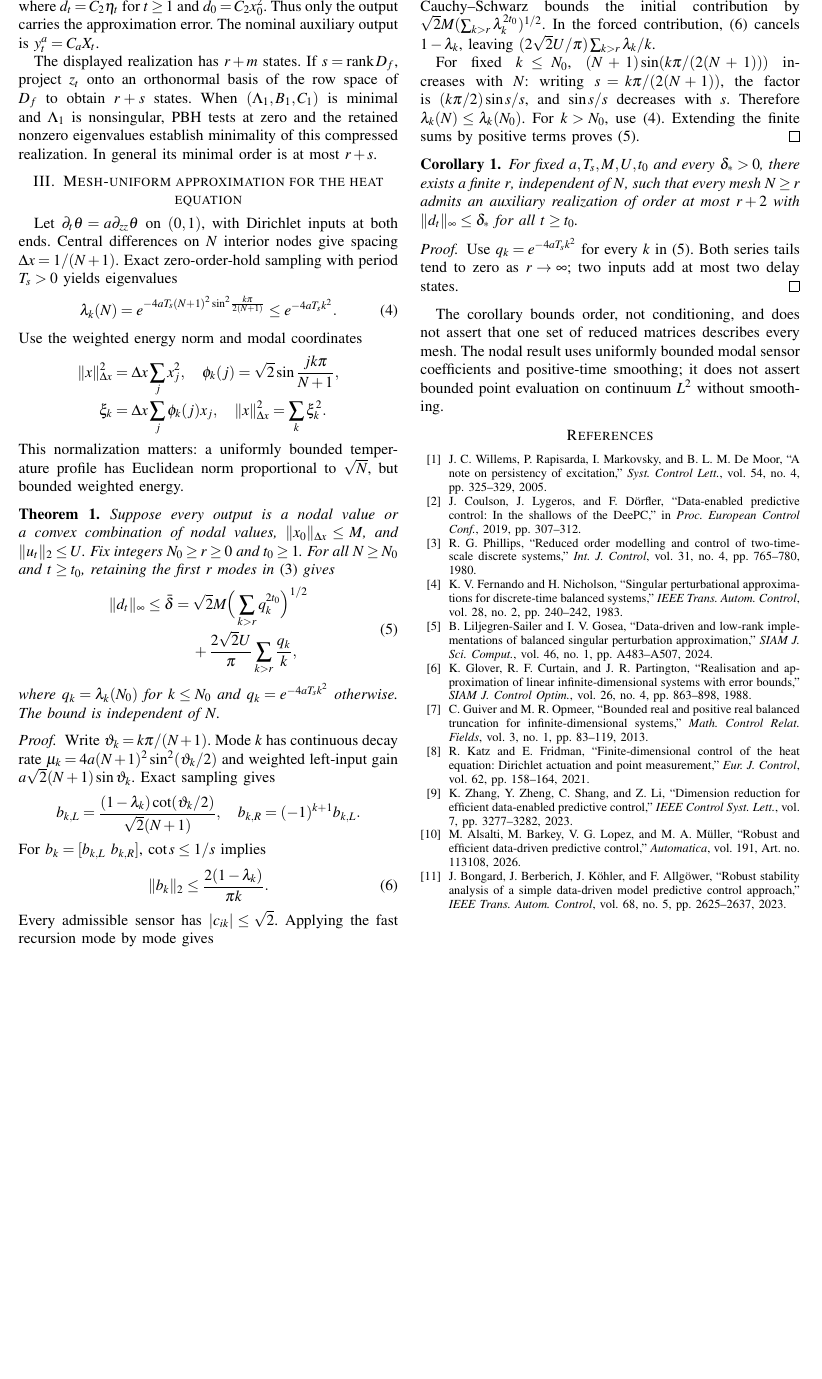
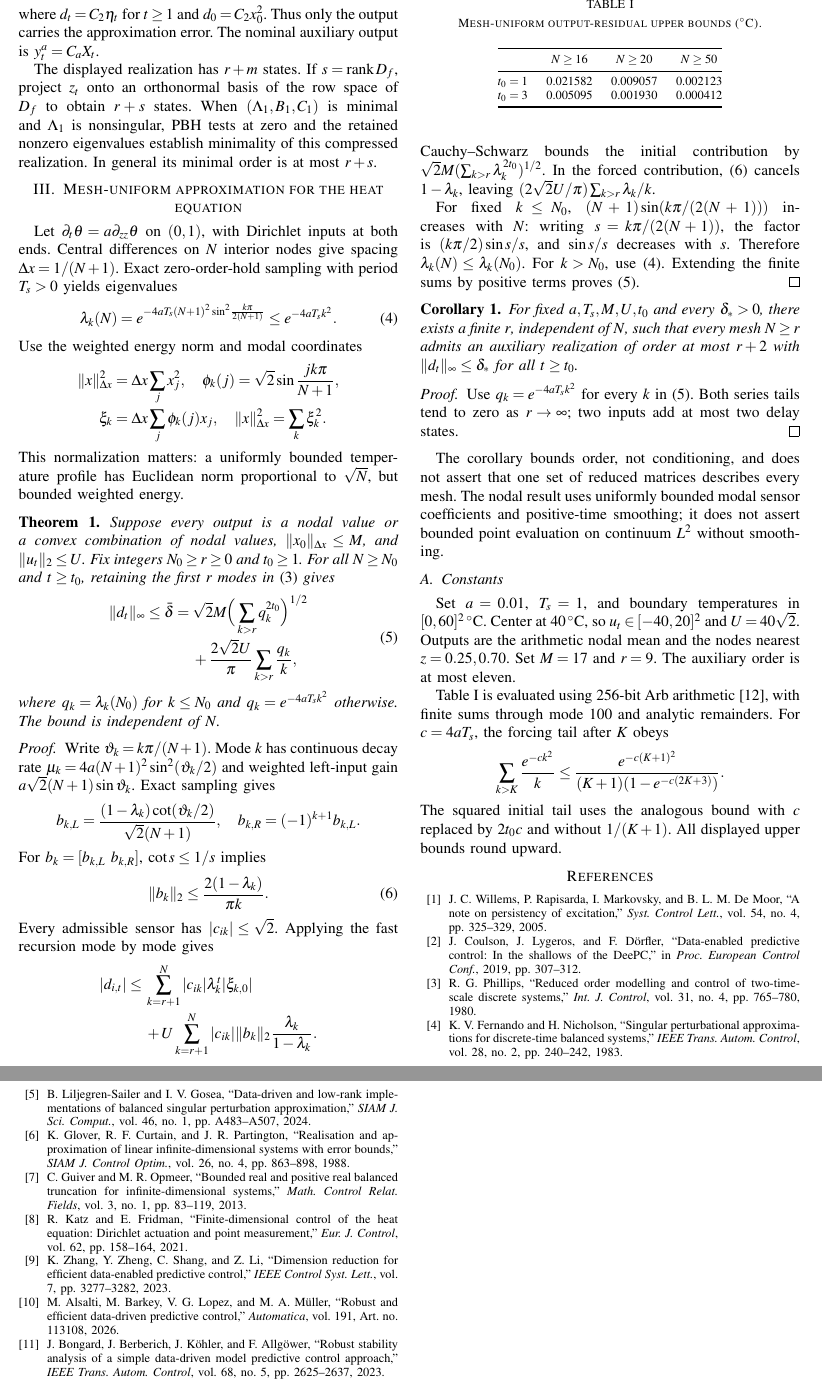
Before and after one commit to Kirtis1109/overleaf-project, a LaTeX paper (sections.tex): part of page 2 of 2 before the commit and two parts of pages 2 and 3 of 3 after it, the two joined at a grey line, cut at the place of the change, the shorter picture padded with empty space. Compiled offline with pdfLaTeX.

Commit message:
Add constants paragraph and Table I (mesh-uniform residual bounds)
Co-Authored-By: Claude Opus 5.5 <noreply@anthropic.com>
Claude-Session: https://claude.ai/code/session_01TpHocUE7LFy36mBH417L3L

```diff
--- a/sections.tex
+++ b/sections.tex
@@ -139,6 +139,25 @@ Use $q_k=e^{-4aT_sk^2}$ for every $k$ in \eqref{eq:uniform}. Both series tails t
 
 The corollary bounds order, not conditioning, and does not assert that one set of reduced matrices describes every mesh. The nodal result uses uniformly bounded modal sensor coefficients and positive-time smoothing; it does not assert bounded point evaluation on continuum $L^2$ without smoothing.
 
+\subsection{Constants}
+Set $a=0.01$, $T_s=1$, and boundary temperatures in $[0,60]^2\,^\circ$C. Center at $40\,^\circ$C, so $u_t\in[-40,20]^2$ and $U=40\sqrt2$. Outputs are the arithmetic nodal mean and the nodes nearest $z=0.25,0.70$. Set $M=17$ and $r=9$. The auxiliary order is at most eleven.
+
+Table~\ref{tab:bounds} is evaluated using 256-bit Arb arithmetic~\cite{arb}, with finite sums through mode 100 and analytic remainders. For $c=4aT_s$, the forcing tail after $K$ obeys
+\[
+\sum_{k>K}\frac{e^{-ck^2}}k\le
+\frac{e^{-c(K+1)^2}}{(K+1)(1-e^{-c(2K+3)})}.
+\]
+The squared initial tail uses the analogous bound with $c$ replaced by $2t_0c$ and without $1/(K+1)$. All displayed upper bounds round upward.
+
+\begin{table}[t]\centering
+\caption{Mesh-uniform output-residual upper bounds ($^\circ$C).}\label{tab:bounds}
+\begin{tabular}{@{}lccc@{}}\toprule
+&$N\ge16$&$N\ge20$&$N\ge50$\\\midrule
+$t_0=1$&0.021582&0.009057&0.002123\\
+$t_0=3$&0.005095&0.001930&0.000412\\\bottomrule
+\end{tabular}
+\end{table}
+
 % ======================================================================
 % References cited in the Abstract, Sections I--III, Theorem 1, Corollary 1
 \begin{thebibliography}{99}
@@ -153,5 +172,6 @@ The corollary bounds order, not conditioning, and does not assert that one set o
 \bibitem{zhang} K. Zhang, Y. Zheng, C. Shang, and Z. Li, ``Dimension reduction for efficient data-enabled predictive control,'' \emph{IEEE Control Syst. Lett.}, vol. 7, pp. 3277--3282, 2023.
 \bibitem{alsalti} M. Alsalti, M. Barkey, V. G. Lopez, and M. A. M\"uller, ``Robust and efficient data-driven predictive control,'' \emph{Automatica}, vol. 191, Art. no. 113108, 2026.
 \bibitem{bongard} J. Bongard, J. Berberich, J. K\"ohler, and F. Allg\"ower, ``Robust stability analysis of a simple data-driven model predictive control approach,'' \emph{IEEE Trans. Autom. Control}, vol. 68, no. 5, pp. 2625--2637, 2023.
+\bibitem{arb} F. Johansson, ``Arb: Efficient arbitrary-precision midpoint-radius interval arithmetic,'' \emph{IEEE Trans. Comput.}, vol. 66, no. 8, pp. 1281--1292, 2017.
 \end{thebibliography}
 \end{document}
```
